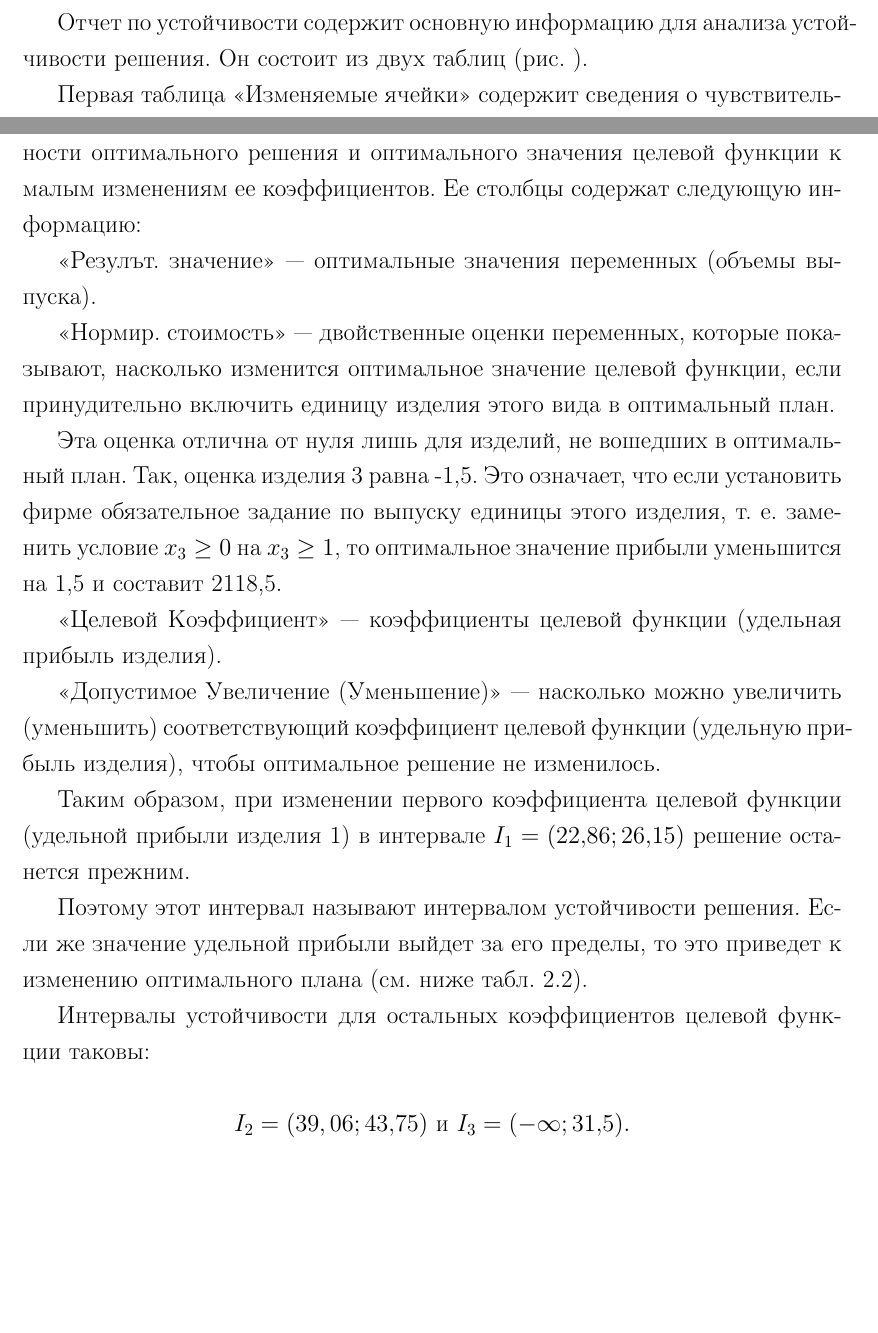
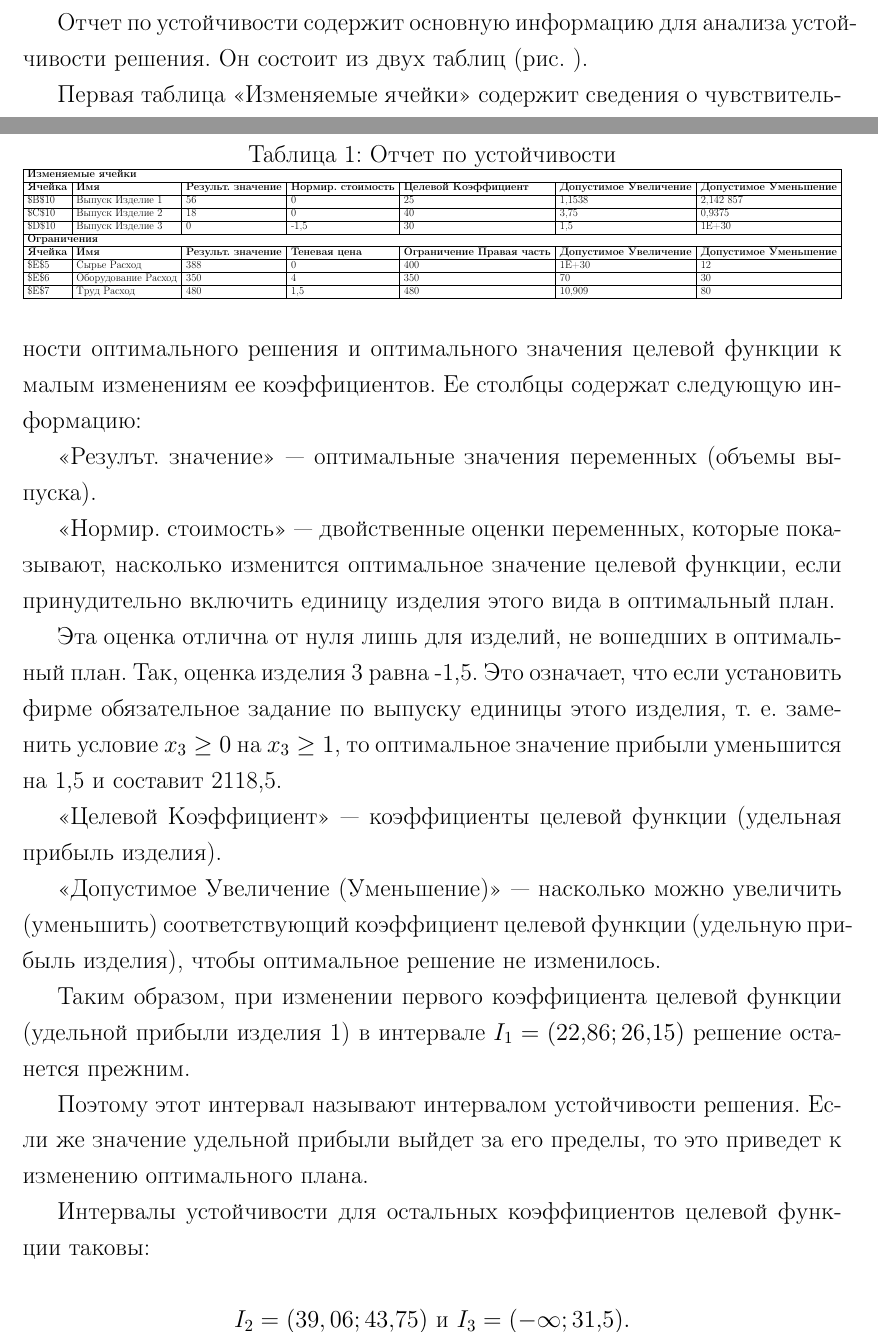
Before and after one commit to kuznetsov2/models, a LaTeX document (Main.tex, which reads intro.tex): two parts of pages 3 and 4 of 9, joined at a grey line, cut so that both start at the same text, the shorter picture padded with empty space. Compiled offline with pdfLaTeX.

Commit message:
txs auto checkin

```diff
--- a/intro.tex
+++ b/intro.tex
@@ -20,6 +20,27 @@
 
 Отчет по устойчивости содержит основную информацию для анализа устойчивости решения. Он состоит из двух таблиц (рис. ).
 
+% Please add the following required packages to your document preamble:
+% \usepackage{graphicx}
+\begin{table}[!h]
+	\caption{Отчет по устойчивости}
+	\resizebox{\textwidth}{!}{%
+		\begin{tabular}{|l|l|l|l|l|l|l|}
+			\hline
+			\multicolumn{7}{|l|}{\textbf{Изменяемые ячейки}}                                                                                                                                                      \\ \hline
+			\textbf{Ячейка} & \textbf{Имя}        & \textbf{Результ. значение} & \textbf{Нормир. стоимость} & \textbf{Целевой Коэффициент}      & \textbf{Допустимое Увеличение} & \textbf{Допустимое Уменьшение} \\ \hline
+			\$B\$10         & Выпуск Изделие 1    & 56                         & 0                          & 25                                & 1,1538                         & 2,142 857                      \\ \hline
+			\$C\$10         & Выпуск Изделие 2    & 18                         & 0                          & 40                                & 3,75                           & 0,9375                         \\ \hline
+			\$D\$10         & Выпуск Изделие 3    & 0                          & -1,5                       & 30                                & 1,5                            & 1E+30                          \\ \hline
+			\multicolumn{7}{|l|}{\textbf{Ограничения}}                                                                                                                                                            \\ \hline
+			\textbf{Ячейка} & \textbf{Имя}        & \textbf{Результ. значение} & \textbf{Теневая цена}      & \textbf{Ограничение Правая часть} & \textbf{Допустимое Увеличение} & \textbf{Допустимое Уменьшение} \\ \hline
+			\$E\$5          & Сырье Расход        & 388                        & 0                          & 400                               & 1E+30                          & 12                             \\ \hline
+			\$E\$6          & Оборудование Расход & 350                        & 4                          & 350                               & 70                             & 30                             \\ \hline
+			\$E\$7          & Труд Расход         & 480                        & 1,5                        & 480                               & 10,909                         & 80                             \\ \hline
+		\end{tabular}%
+	}
+\end{table}
+
 Первая таблица <<Изменяемые ячейки>> содержит сведения о чувствительности оптимального решения и оптимального значения целевой функции к малым изменениям ее коэффициентов. Ее столбцы содержат следующую информацию:
 
 <<Резулът. значение>> --- оптимальные значения переменных (объемы выпуска).
@@ -34,7 +55,7 @@
 
 Таким образом, при изменении первого коэффициента целевой функции (удельной прибыли изделия 1) в интервале $I_1= (22,86; 26,15)$ решение останется прежним.
 
-Поэтому этот интервал называют интервалом устойчивости решения. Если же значение удельной прибыли выйдет за его пределы, то это приведет к изменению оптимального плана (см. ниже табл. 2.2).
+Поэтому этот интервал называют интервалом устойчивости решения. Если же значение удельной прибыли выйдет за его пределы, то это приведет к изменению оптимального плана.% (см. ниже табл. 2.2).
 
 Интервалы устойчивости для остальных коэффициентов целевой функции таковы:
 
```
Also changed, not shown: intro.tex (2 more changed lines).
